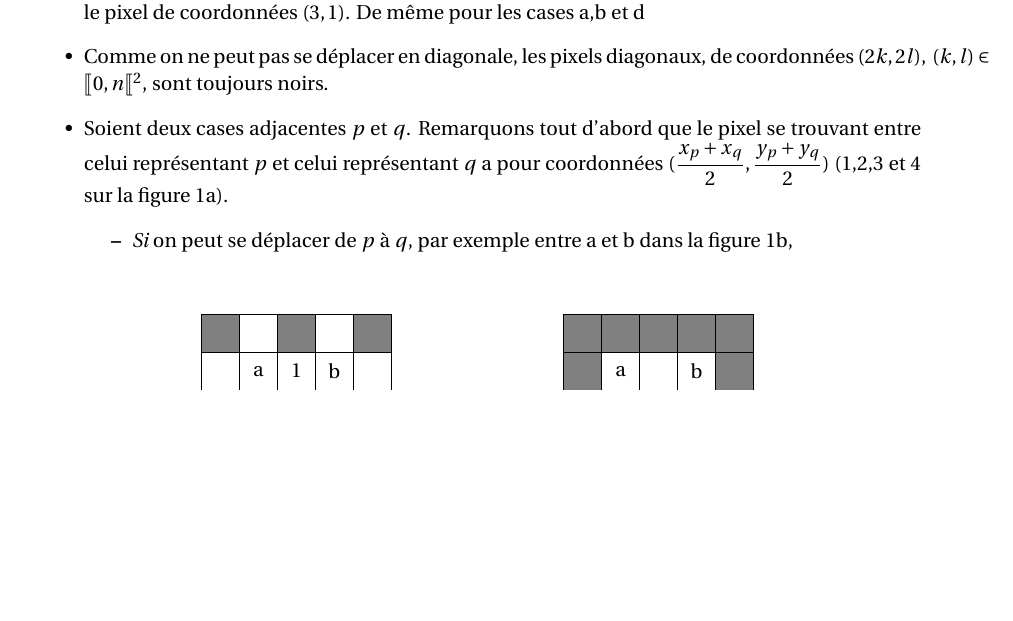
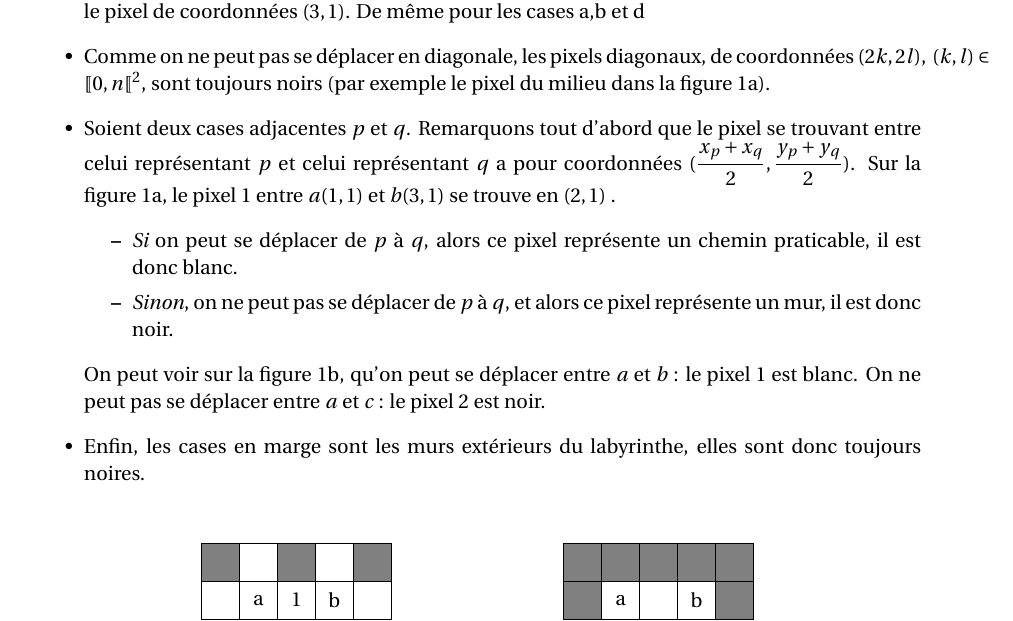
Before and after one commit to adud/info, a LaTeX document (info-pour-tous/labyrinthe/labytoto.tex): part of page 1 of 3 before the commit and part of page 1 of 4 after it, cut so that both start at the same text, the shorter picture padded with empty space. Compiled offline with pdfLaTeX.

Commit message:
ipt : labyrinthe : remaniement des explications sur la création de l'image (rq J.C)

```diff
--- a/info-pour-tous/labyrinthe/labytoto.tex
+++ b/info-pour-tous/labyrinthe/labytoto.tex
@@ -28,7 +28,7 @@
 
 \usepackage{listings}
 \usepackage{paralist}
-\usepackage{stmaryrd} % bug à la compilation chez moi[Matthias]
+%\usepackage{stmaryrd} % bug à la compilation chez moi[Matthias]
 \usepackage{tikz}
 \usetikzlibrary{shapes.multipart}
 \usetikzlibrary{calc}
@@ -74,13 +74,15 @@ On propose un algorithme créant un labyrinthe parfait de dimension $n$. Nous vo
 On va représenter le labyrinthe de taille $n\times n$ par une image de $(2n+1)\times (2n+1)$ pixels. Les zones praticables seront représentées en blanc, les zones non-praticables en noir. Alors :
 \begin{itemize}
 	\item Une case du labyrinthe $\mathtt{atteinte[i,j]}, ~ (i,j) \in \llbracket 0,n \llbracket ^2$, est représentée par le pixel $(2i+1,2j+1)$, ce pixel est toujours blanc. Par exemple, sur la figure \ref{qc}, la case b $(1,0)$ est représentée par le pixel de coordonnées $(3,1)$. De même pour les cases a,b et d
-	\item Comme on ne peut pas se déplacer en diagonale, les pixels diagonaux, de coordonnées $(2k,2l), ~ (k,l) \in \llbracket 0,n \llbracket ^2 $, sont toujours noirs.
+	\item Comme on ne peut pas se déplacer en diagonale, les pixels diagonaux, de coordonnées $(2k,2l), ~ (k,l) \in \llbracket 0,n \llbracket ^2 $, sont toujours noirs (par exemple le pixel du milieu dans la figure \ref{qc}).
 	\item
-		Soient deux cases adjacentes $p$ et $q$. Remarquons tout d'abord que le pixel se trouvant entre celui représentant $p$ et celui représentant $q$ a pour coordonnées $(\dfrac{x_p+x_q}{2},\dfrac{y_p+y_q}{2})$ (1,2,3 et 4 sur la figure \ref{qc}).
+		Soient deux cases adjacentes $p$ et $q$. Remarquons tout d'abord que le pixel se trouvant entre celui représentant $p$ et celui représentant $q$ a pour coordonnées $(\dfrac{x_p+x_q}{2},\dfrac{y_p+y_q}{2})$. Sur la figure \ref{qc}, le pixel $1$ entre $a(1,1)$ et $b(3,1)$ se trouve en $(2,1)$ .
 	\begin{itemize}
-		\item {\itshape Si} on peut se déplacer de $p$ à $q$, par exemple entre a et b dans la figure \ref{expl},
-
+		\item {\itshape Si} on peut se déplacer de $p$ à $q$, alors ce pixel représente un chemin praticable, il est donc blanc.
+		\item {\itshape Sinon}, on ne peut pas se déplacer de $p$ à $q$, et alors ce pixel représente un mur, il est donc noir.
 	\end{itemize}
+	On peut voir sur la figure \ref{expl}, qu'on peut se déplacer entre $a$ et $b$ : le pixel $1$ est blanc. On ne peut pas se déplacer entre $a$ et $c$ : le pixel $2$ est noir.
+	\item Enfin, les cases en marge sont les murs extérieurs du labyrinthe, elles sont donc toujours noires.
 \end{itemize}
 
 
```
Also changed, not shown: info-pour-tous/labyrinthe/labytoto.tex (8 more changed lines).
